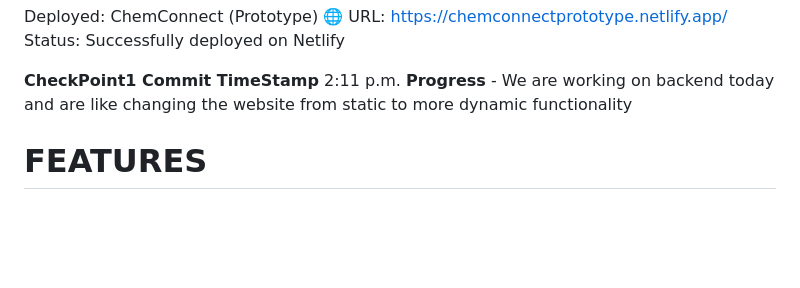
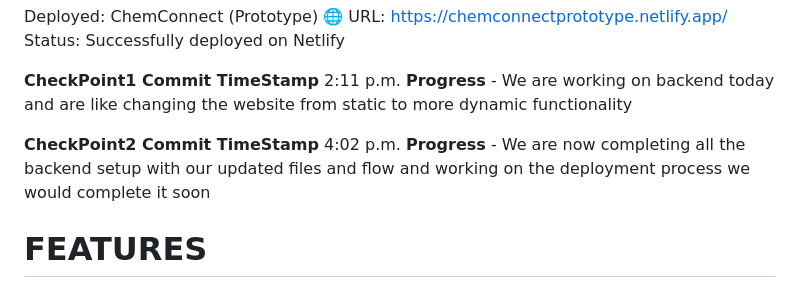
Before and after one commit to PrimeInnovators/ChemConnect_Prototype, a Markdown page: README.md, the part around the change. Rendered like a GitHub page; blank space fills up the shorter version.

```diff
--- a/README.md
+++ b/README.md
@@ -49,6 +49,8 @@ Deployed: ChemConnect (Prototype)
 Status: Successfully deployed on Netlify
 
 **CheckPoint1 Commit TimeStamp** 2:11 p.m. **Progress** - We are working on backend today and are like changing the website from static to more dynamic functionality
+
+**CheckPoint2 Commit TimeStamp** 4:02 p.m. **Progress** - We are now completing all the backend setup with our updated files and flow and working on the deployment process we would complete it soon
 
 
 # FEATURES
```
